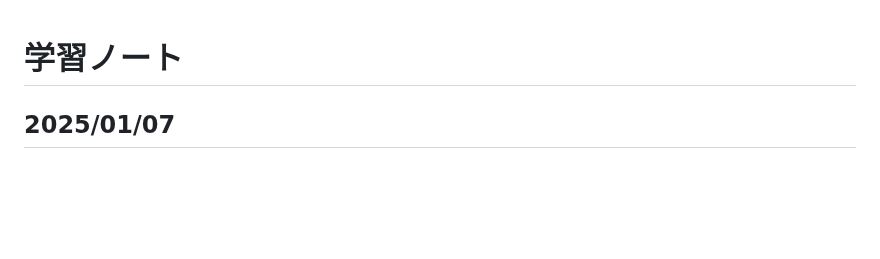
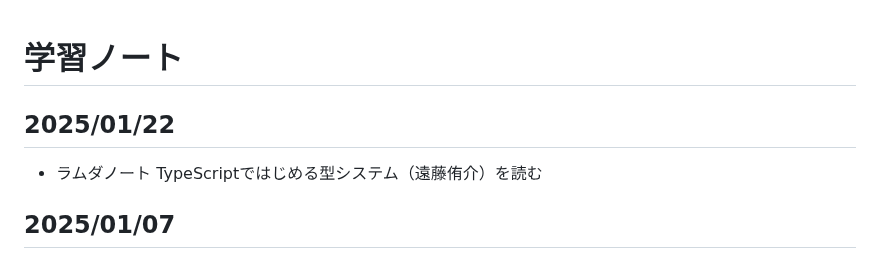
Before and after one commit to wataru-arai/til, a Markdown page: misc/note.md, the part around the change. Rendered like a GitHub page; blank space fills up the shorter version.

Commit message:
feat: ラムダノート TypeScriptではじめる型システム

```diff
--- a/misc/note.md
+++ b/misc/note.md
@@ -1,4 +1,7 @@
 # 学習ノート
+## 2025/01/22
+- ラムダノート TypeScriptではじめる型システム（遠藤侑介）を読む
+
 ## 2025/01/07
 - 『教養としてのコンピュータサイエンス講義』の続きで気になっていた箇所を読むが、あまり収穫はなかった
 - まあでもずっと積読してしまっていたのが一つ消化できただけでもよしとする
```
